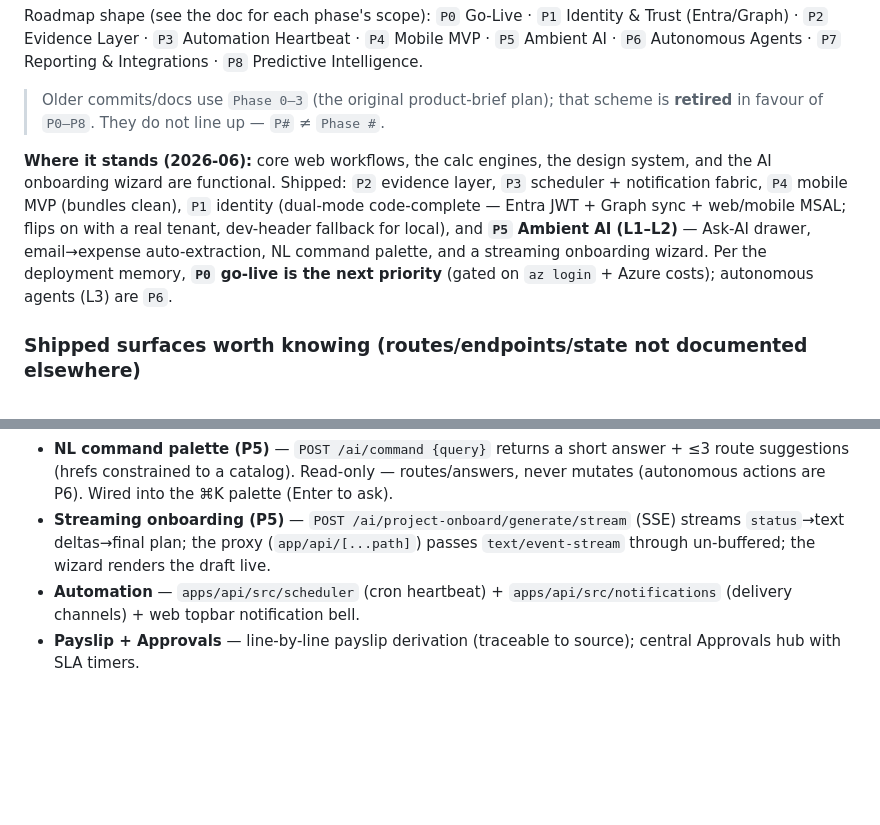
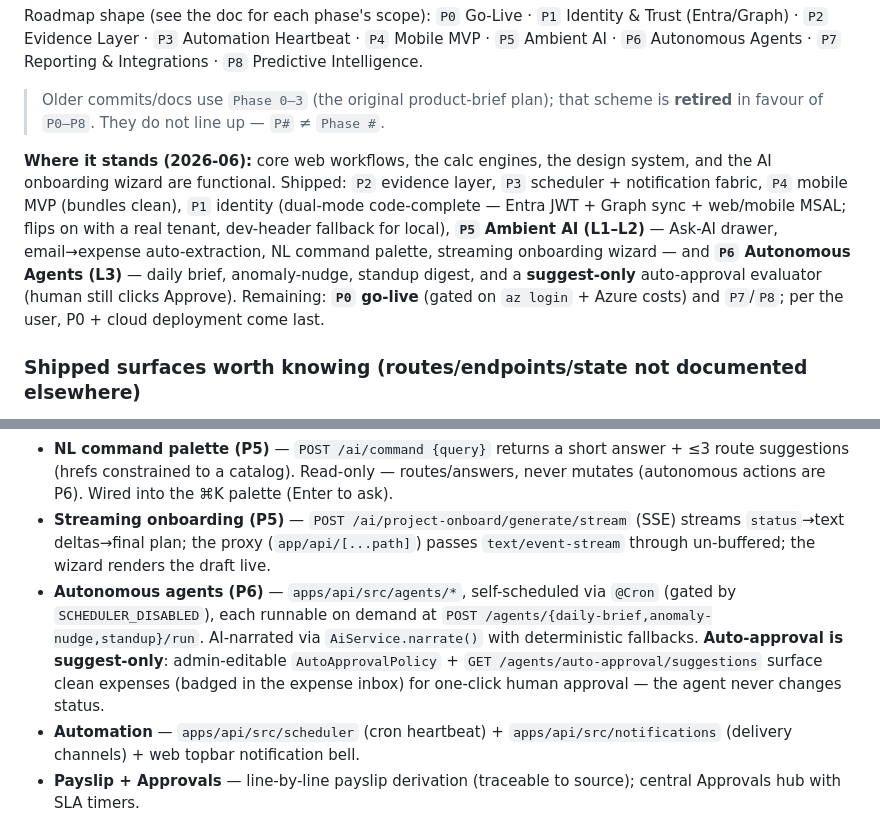
Before and after one commit to ciscosoni/CES-Expense-PM-Tool, a Markdown page: CLAUDE.md, 2 parts joined by grey strips. Drawn GitHub-style; blank space fills up the shorter version.

```diff
--- a/CLAUDE.md
+++ b/CLAUDE.md
@@ -275,7 +275,7 @@ Roadmap shape (see the doc for each phase's scope):
 
 > Older commits/docs use `Phase 0–3` (the original product-brief plan); that scheme is **retired** in favour of `P0–P8`. They do not line up — `P#` ≠ `Phase #`.
 
-**Where it stands (2026-06):** core web workflows, the calc engines, the design system, and the AI onboarding wizard are functional. Shipped: `P2` evidence layer, `P3` scheduler + notification fabric, `P4` mobile MVP (bundles clean), `P1` identity (dual-mode code-complete — Entra JWT + Graph sync + web/mobile MSAL; flips on with a real tenant, dev-header fallback for local), and **`P5` Ambient AI (L1–L2)** — Ask-AI drawer, email→expense auto-extraction, NL command palette, and a streaming onboarding wizard. Per the deployment memory, **`P0` go-live is the next priority** (gated on `az login` + Azure costs); autonomous agents (L3) are `P6`.
+**Where it stands (2026-06):** core web workflows, the calc engines, the design system, and the AI onboarding wizard are functional. Shipped: `P2` evidence layer, `P3` scheduler + notification fabric, `P4` mobile MVP (bundles clean), `P1` identity (dual-mode code-complete — Entra JWT + Graph sync + web/mobile MSAL; flips on with a real tenant, dev-header fallback for local), **`P5` Ambient AI (L1–L2)** — Ask-AI drawer, email→expense auto-extraction, NL command palette, streaming onboarding wizard — and **`P6` Autonomous Agents (L3)** — daily brief, anomaly-nudge, standup digest, and a **suggest-only** auto-approval evaluator (human still clicks Approve). Remaining: **`P0` go-live** (gated on `az login` + Azure costs) and `P7`/`P8`; per the user, P0 + cloud deployment come last.
 
 ### Shipped surfaces worth knowing (routes/endpoints/state not documented elsewhere)
 
@@ -290,6 +290,7 @@ Roadmap shape (see the doc for each phase's scope):
 - **Auto-extraction (P5)** — `POST /ai/extract-expense {text}` turns a pasted email/message/bill into a structured expense draft (grounds the project guess in active projects); surfaced as a "paste an email/message" affordance in the New Expense dialog.
 - **NL command palette (P5)** — `POST /ai/command {query}` returns a short answer + ≤3 route suggestions (hrefs constrained to a catalog). Read-only — routes/answers, never mutates (autonomous actions are P6). Wired into the ⌘K palette (Enter to ask).
 - **Streaming onboarding (P5)** — `POST /ai/project-onboard/generate/stream` (SSE) streams `status`→text deltas→final plan; the proxy (`app/api/[...path]`) passes `text/event-stream` through un-buffered; the wizard renders the draft live.
+- **Autonomous agents (P6)** — `apps/api/src/agents/*`, self-scheduled via `@Cron` (gated by `SCHEDULER_DISABLED`), each runnable on demand at `POST /agents/{daily-brief,anomaly-nudge,standup}/run`. AI-narrated via `AiService.narrate()` with deterministic fallbacks. **Auto-approval is suggest-only**: admin-editable `AutoApprovalPolicy` + `GET /agents/auto-approval/suggestions` surface clean expenses (badged in the expense inbox) for one-click human approval — the agent never changes status.
 - **Automation** — `apps/api/src/scheduler` (cron heartbeat) + `apps/api/src/notifications` (delivery channels) + web topbar notification bell.
 - **Payslip + Approvals** — line-by-line payslip derivation (traceable to source); central Approvals hub with SLA timers.
 
```
Also changed, not shown: docs/IMPLEMENTATION_ROADMAP.md (+13 -13 lines).
